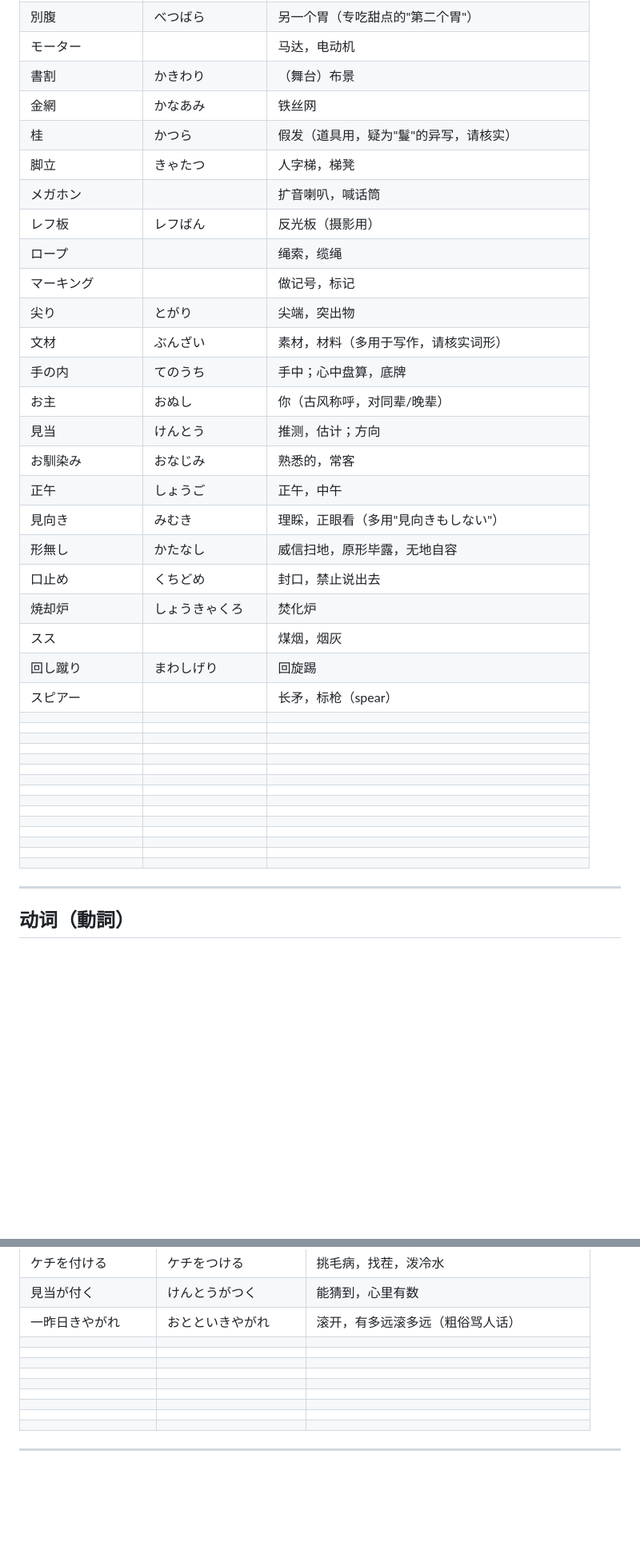
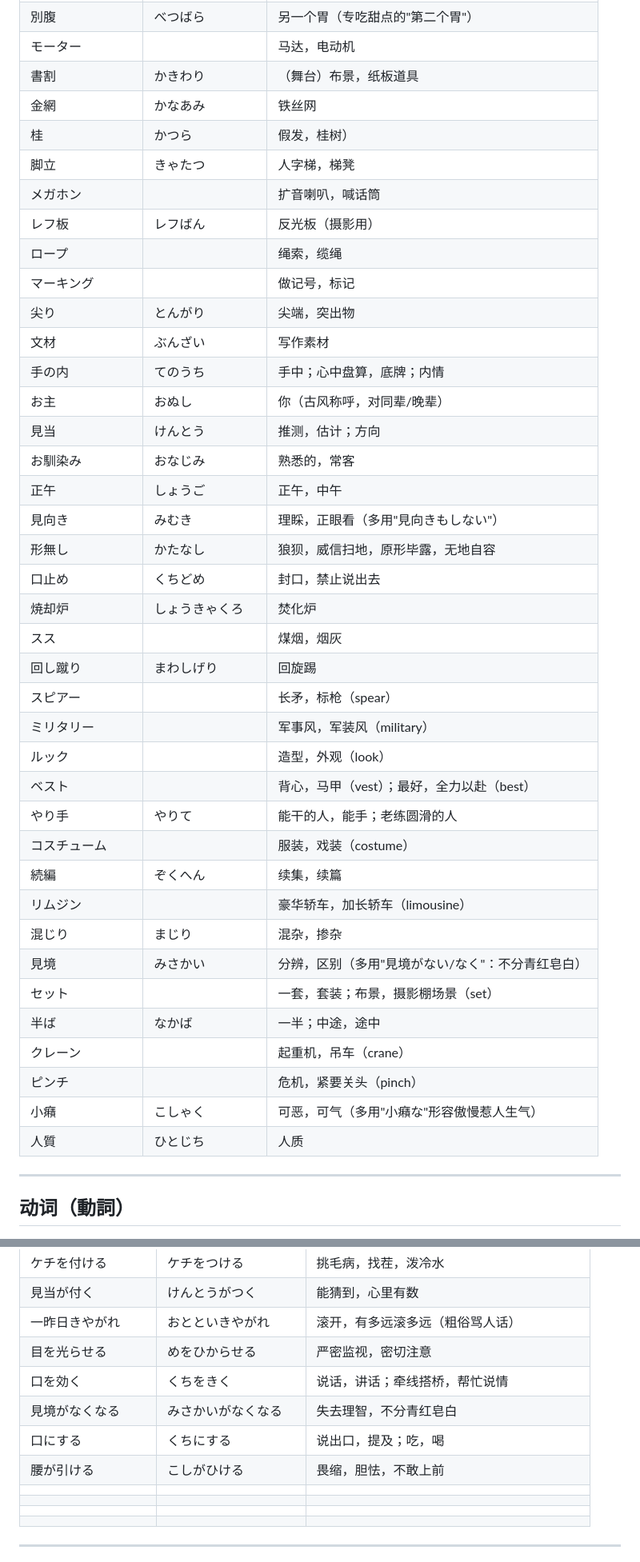
Before and after one commit to xingOct21/Tango, a Markdown page: word.md, 2 parts joined by grey strips. Shown at 80% size. GitHub-like rendering; blank space fills up the shorter version.

```diff
--- a/word.md
+++ b/word.md
@@ -137,43 +137,43 @@
 |ラインナップ||阵容，产品线（lineup）|
 |別腹|べつばら|另一个胃（专吃甜点的"第二个胃"）|
 |モーター||马达，电动机|
-|書割|かきわり|（舞台）布景|
+|書割|かきわり|（舞台）布景，纸板道具|
 |金網|かなあみ|铁丝网|
-|桂|かつら|假发（道具用，疑为"鬘"的异写，请核实）|
+|桂|かつら|假发，桂树）|
 |脚立|きゃたつ|人字梯，梯凳|
 |メガホン||扩音喇叭，喊话筒|
 |レフ板|レフばん|反光板（摄影用）|
 |ロープ||绳索，缆绳|
 |マーキング||做记号，标记|
-|尖り|とがり|尖端，突出物|
-|文材|ぶんざい|素材，材料（多用于写作，请核实词形）|
-|手の内|てのうち|手中；心中盘算，底牌|
+|尖り|とんがり|尖端，突出物|
+|文材|ぶんざい|写作素材|
+|手の内|てのうち|手中；心中盘算，底牌；内情|
 |お主|おぬし|你（古风称呼，对同辈/晚辈）|
 |見当|けんとう|推测，估计；方向|
 |お馴染み|おなじみ|熟悉的，常客|
 |正午|しょうご|正午，中午|
 |見向き|みむき|理睬，正眼看（多用"見向きもしない"）|
-|形無し|かたなし|威信扫地，原形毕露，无地自容|
+|形無し|かたなし|狼狈，威信扫地，原形毕露，无地自容|
 |口止め|くちどめ|封口，禁止说出去|
 |焼却炉|しょうきゃくろ|焚化炉|
 |スス||煤烟，烟灰|
 |回し蹴り|まわしげり|回旋踢|
 |スピアー||长矛，标枪（spear）|
-||||
-||||
-||||
-||||
-||||
-||||
-||||
-||||
-||||
-||||
-||||
-||||
-||||
-||||
-||||
+|ミリタリー||军事风，军装风（military）|
+|ルック||造型，外观（look）|
+|ベスト||背心，马甲（vest）；最好，全力以赴（best）|
+|やり手|やりて|能干的人，能手；老练圆滑的人|
+|コスチューム||服装，戏装（costume）|
+|続編|ぞくへん|续集，续篇|
+|リムジン||豪华轿车，加长轿车（limousine）|
+|混じり|まじり|混杂，掺杂|
+|見境|みさかい|分辨，区别（多用"見境がない/なく"：不分青红皂白）|
+|セット||一套，套装；布景，摄影棚场景（set）|
+|半ば|なかば|一半；中途，途中|
+|クレーン||起重机，吊车（crane）|
+|ピンチ||危机，紧要关头（pinch）|
+|小癪|こしゃく|可恶，可气（多用"小癪な"形容傲慢惹人生气）|
+|人質|ひとじち|人质|
 
 
 
@@ -470,11 +470,11 @@
 |ケチを付ける|ケチをつける|挑毛病，找茬，泼冷水|
 |見当が付く|けんとうがつく|能猜到，心里有数|
 |一昨日きやがれ|おとといきやがれ|滚开，有多远滚多远（粗俗骂人话）|
-||||
-||||
-||||
-||||
-||||
+|目を光らせる|めをひからせる|严密监视，密切注意|
+|口を効く|くちをきく|说话，讲话；牵线搭桥，帮忙说情|
+|見境がなくなる|みさかいがなくなる|失去理智，不分青红皂白|
+|口にする|くちにする|说出口，提及；吃，喝|
+|腰が引ける|こしがひける|畏缩，胆怯，不敢上前|
 ||||
 ||||
 ||||
```
Also changed, not shown: other parts of word.md (+42 -42 lines).
